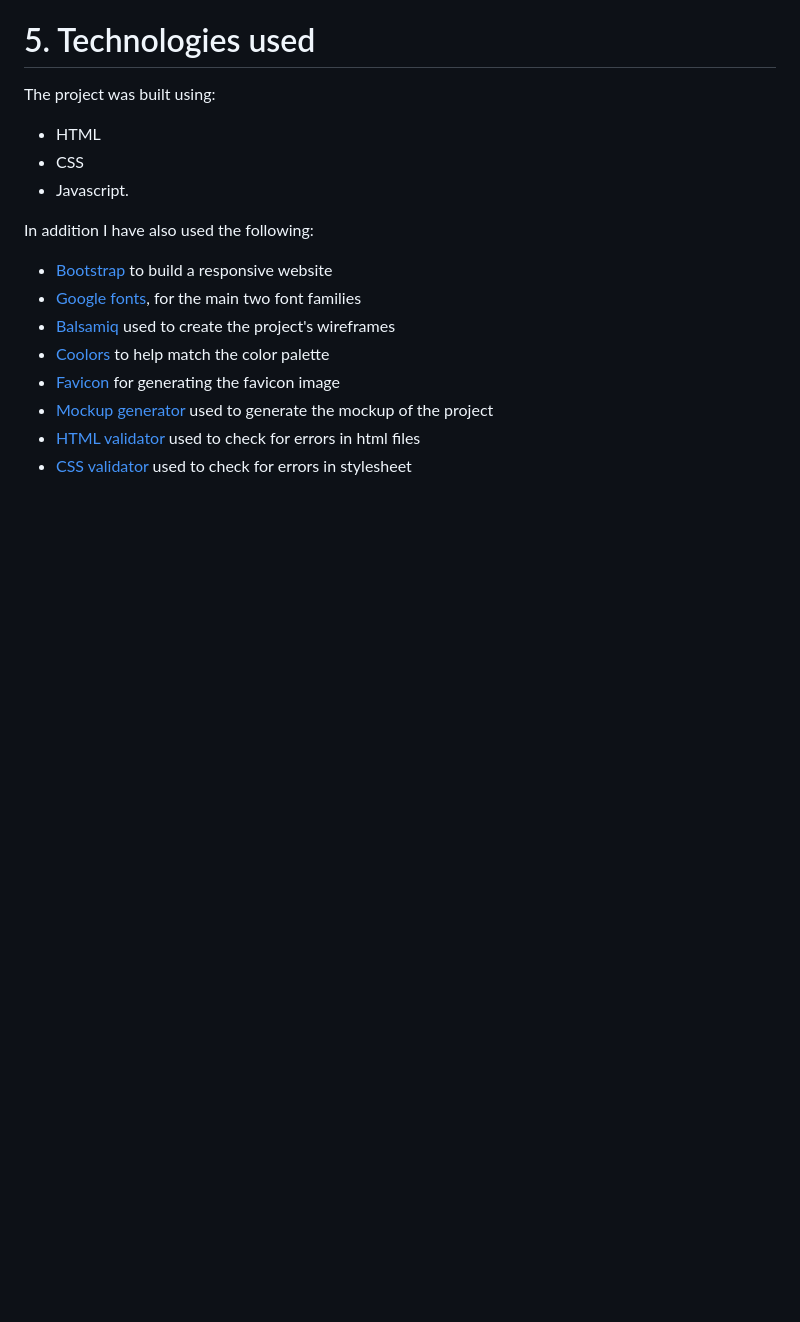
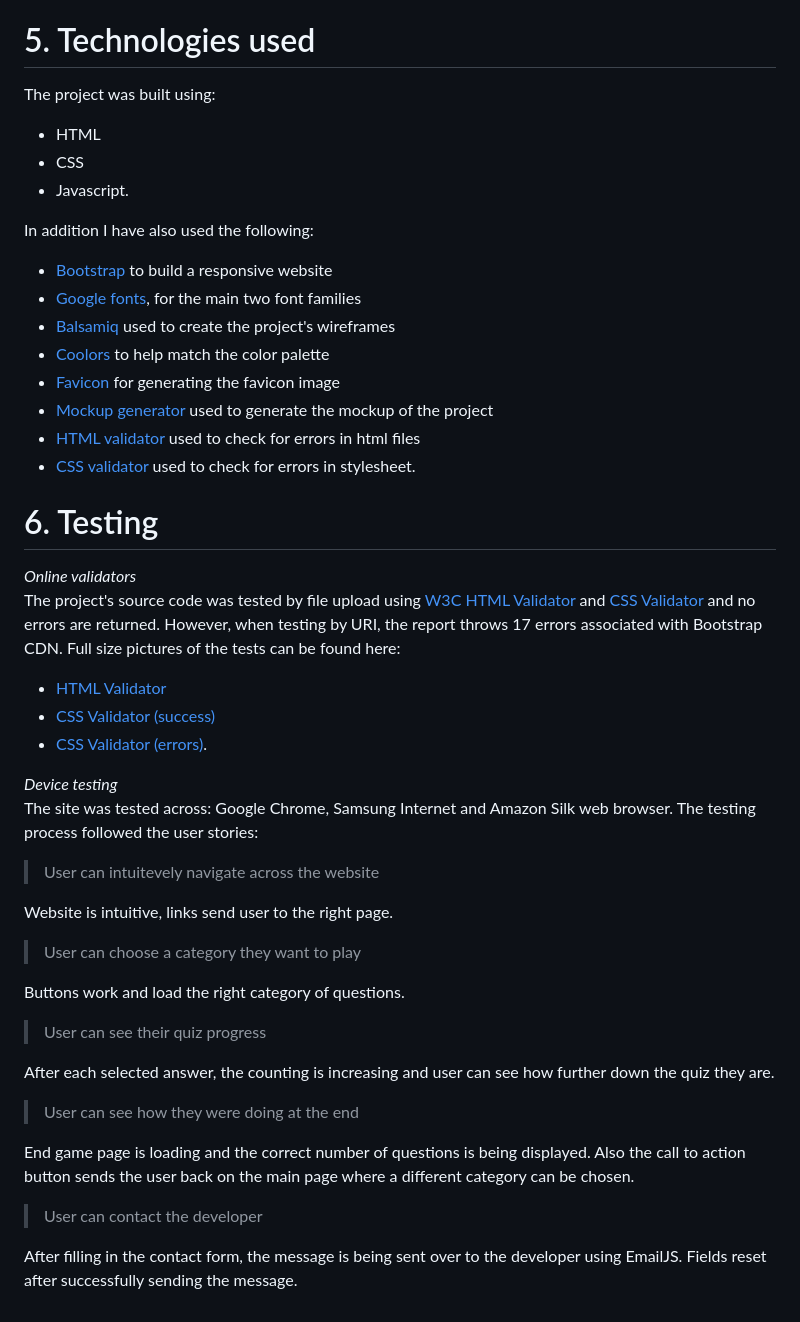
Before and after one commit to StefanMdvs/quiz-codeInstitute, a Markdown page: README.md, the part around the change. Drawn GitHub-style; blank space fills up the shorter version.

Commit message:
docs: Add testing section

```diff
--- a/README.md
+++ b/README.md
@@ -91,4 +91,29 @@ In addition I have also used the following:
 - [Favicon](https://favicon.io/) for generating the favicon image
 - [Mockup generator](http://techsini.com/multi-mockup/index.php) used to generate the mockup of the project
 - [HTML validator](https://validator.w3.org/) used to check for errors in html files
-- [CSS validator](https://jigsaw.w3.org/css-validator/) used to check for errors in stylesheet
+- [CSS validator](https://jigsaw.w3.org/css-validator/) used to check for errors in stylesheet.
+
+# 6. Testing
+*Online validators*
+The project's source code was tested by file upload using [W3C HTML Validator](https://validator.w3.org/) and [CSS Validator](https://jigsaw.w3.org/css-validator/) and no errors are returned. However, when testing by URI, the report throws 17 errors associated with Bootstrap CDN. Full size pictures of the tests can be found here:
+- [HTML Validator](assets/images/html-validator.png)
+- [CSS Validator (success)](assets/images/css-validator.png)
+- [CSS Validator (errors)](assets/images/errors-bootstrap.png).
+
+*Device testing*
+The site was tested across: Google Chrome, Samsung Internet and Amazon Silk web browser. The testing process followed the user stories:
+>User can intuitevely navigate across the website
+>
+Website is intuitive, links send user to the right page.
+>User can choose a category they want to play
+>
+Buttons work and load the right category of questions.
+>User can see their quiz progress
+>
+After each selected answer, the counting is increasing and user can see how further down the quiz they are.
+>User can see how they were doing at the end
+>
+End game page is loading and the correct number of questions is being displayed. Also the call to action button sends the user back on the main page where a different category can be chosen.
+>User can contact the developer
+>
+After filling in the contact form, the message is being sent over to the developer using EmailJS. Fields reset after successfully sending the message.
```
Also changed, not shown: assets/images/css-validator.png (added), assets/images/errors-bootstrap.png (added), assets/images/html-validator.png (added).
